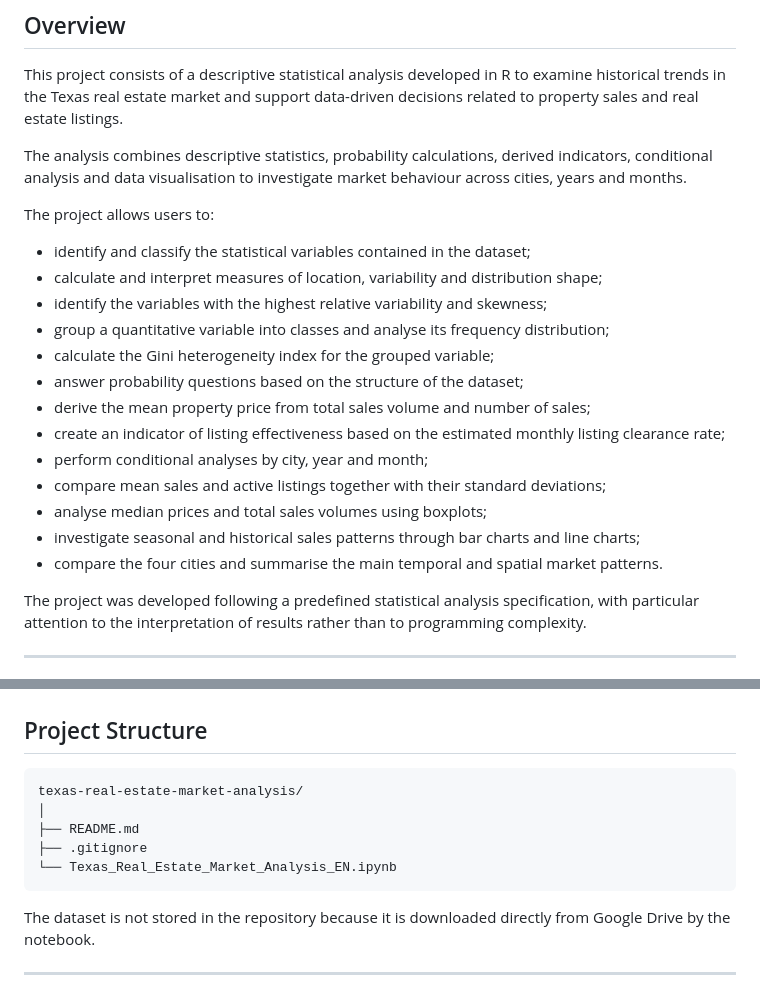
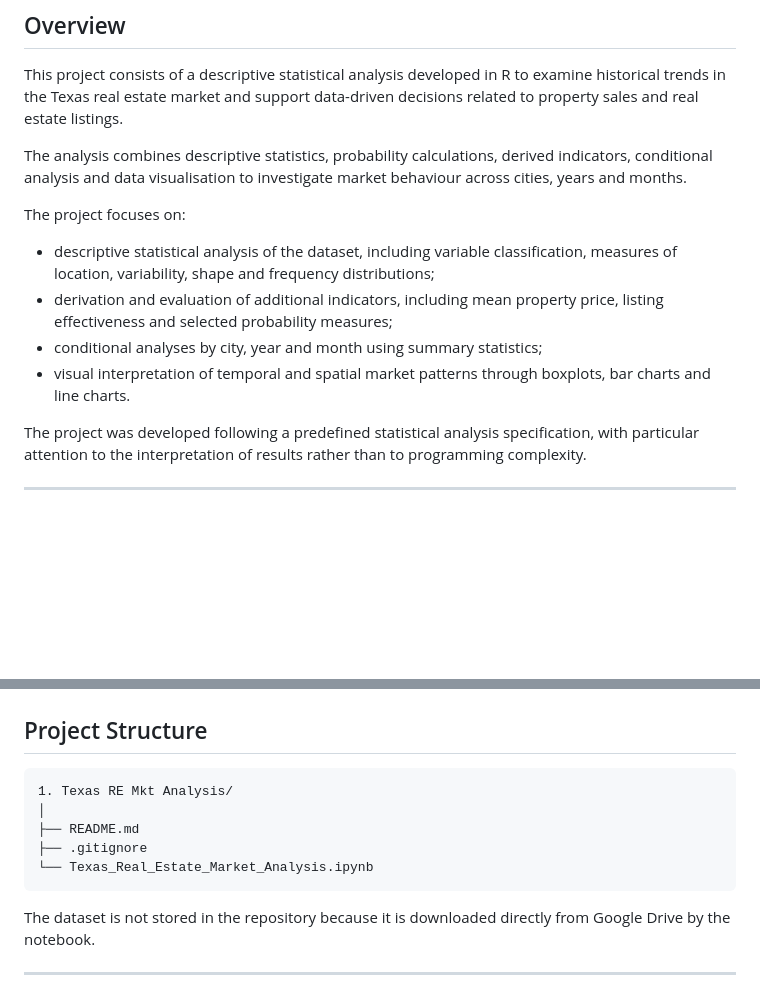
Before and after one commit to EnricoCeci/Statistics, a Markdown page: 1. Texas RE Mkt Analysis/README.md, 2 parts joined by grey strips. Drawn GitHub-style; blank space fills up the shorter version.

````diff
--- a/1. Texas RE Mkt Analysis/README.md
+++ b/1. Texas RE Mkt Analysis/README.md
@@ -8,21 +8,12 @@ This project consists of a descriptive statistical analysis developed in R to ex
 
 The analysis combines descriptive statistics, probability calculations, derived indicators, conditional analysis and data visualisation to investigate market behaviour across cities, years and months.
 
-The project allows users to:
+The project focuses on:
 
-- identify and classify the statistical variables contained in the dataset;
-- calculate and interpret measures of location, variability and distribution shape;
-- identify the variables with the highest relative variability and skewness;
-- group a quantitative variable into classes and analyse its frequency distribution;
-- calculate the Gini heterogeneity index for the grouped variable;
-- answer probability questions based on the structure of the dataset;
-- derive the mean property price from total sales volume and number of sales;
-- create an indicator of listing effectiveness based on the estimated monthly listing clearance rate;
-- perform conditional analyses by city, year and month;
-- compare mean sales and active listings together with their standard deviations;
-- analyse median prices and total sales volumes using boxplots;
-- investigate seasonal and historical sales patterns through bar charts and line charts;
-- compare the four cities and summarise the main temporal and spatial market patterns.
+- descriptive statistical analysis of the dataset, including variable classification, measures of location, variability, shape and frequency distributions;
+- derivation and evaluation of additional indicators, including mean property price, listing effectiveness and selected probability measures;
+- conditional analyses by city, year and month using summary statistics;
+- visual interpretation of temporal and spatial market patterns through boxplots, bar charts and line charts.
 
 The project was developed following a predefined statistical analysis specification, with particular attention to the interpretation of results rather than to programming complexity.
 
@@ -156,11 +147,11 @@ The project includes the following stages:
 ## Project Structure
 
 ```text
-texas-real-estate-market-analysis/
+1. Texas RE Mkt Analysis/
 │
 ├── README.md
 ├── .gitignore
-└── Texas_Real_Estate_Market_Analysis_EN.ipynb
+└── Texas_Real_Estate_Market_Analysis.ipynb
 ```
 
 The dataset is not stored in the repository because it is downloaded directly from Google Drive by the notebook.
````
Also changed, not shown: other parts of 1. Texas RE Mkt Analysis/README.md (+5 -0 lines).
